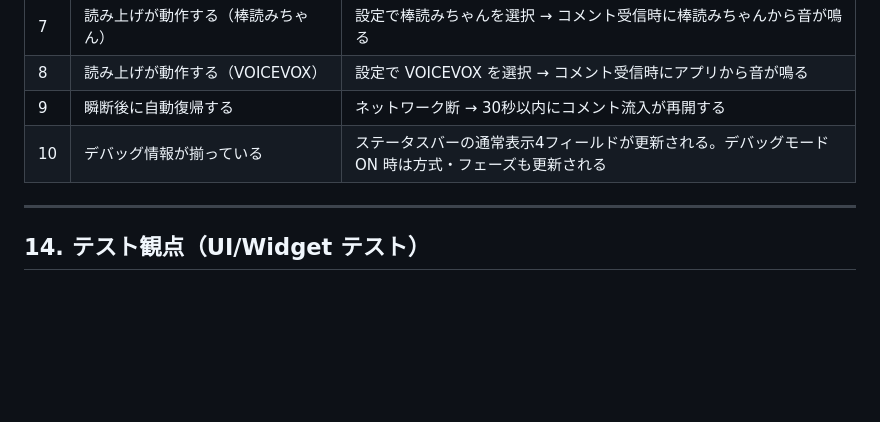
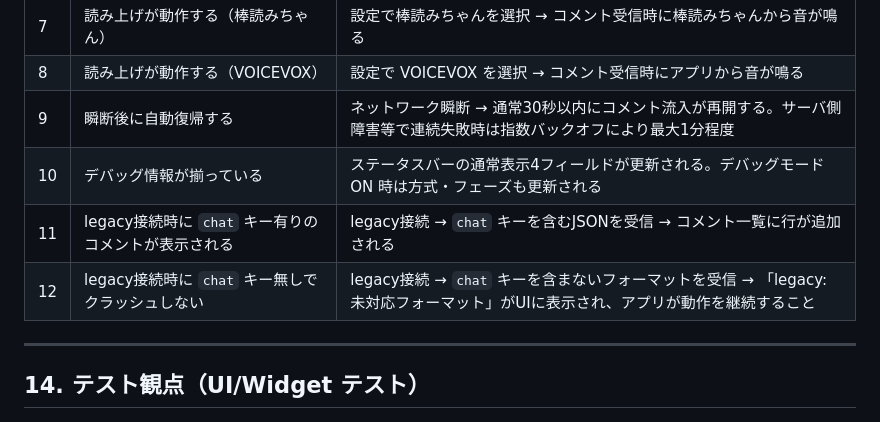
Before and after one commit to sahya/comerune, a Markdown page: docs/specs/UI_Specification.md, the part around the change. GitHub-like rendering; blank space fills up the shorter version.

Commit message:
docs: update UI specification for automatic recovery and legacy connection handling

```diff
--- a/docs/specs/UI_Specification.md
+++ b/docs/specs/UI_Specification.md
@@ -827,8 +827,10 @@ VOICEVOX の `/audio_query` で生成されるクエリのパラメータを調
 | 6 | ユーザーがスクロール中は自動スクロール停止 | 上方向にスクロール → 新着が来ても位置が動かない → 最下部に戻ると自動スクロール再開 |
 | 7 | 読み上げが動作する（棒読みちゃん） | 設定で棒読みちゃんを選択 → コメント受信時に棒読みちゃんから音が鳴る |
 | 8 | 読み上げが動作する（VOICEVOX） | 設定で VOICEVOX を選択 → コメント受信時にアプリから音が鳴る |
-| 9 | 瞬断後に自動復帰する | ネットワーク断 → 30秒以内にコメント流入が再開する |
+| 9 | 瞬断後に自動復帰する | ネットワーク瞬断 → 通常30秒以内にコメント流入が再開する。サーバ側障害等で連続失敗時は指数バックオフにより最大1分程度 |
 | 10 | デバッグ情報が揃っている | ステータスバーの通常表示4フィールドが更新される。デバッグモード ON 時は方式・フェーズも更新される |
+| 11 | legacy接続時に `chat` キー有りのコメントが表示される | legacy接続 → `chat` キーを含むJSONを受信 → コメント一覧に行が追加される |
+| 12 | legacy接続時に `chat` キー無しでクラッシュしない | legacy接続 → `chat` キーを含まないフォーマットを受信 → 「legacy: 未対応フォーマット」がUIに表示され、アプリが動作を継続すること |
 
 ---
 
```
